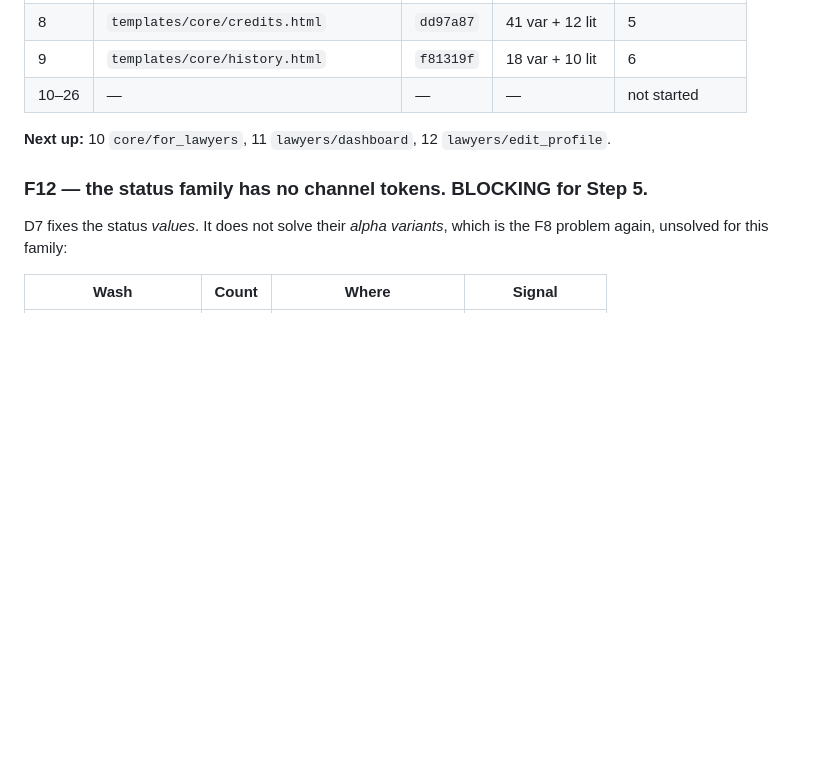
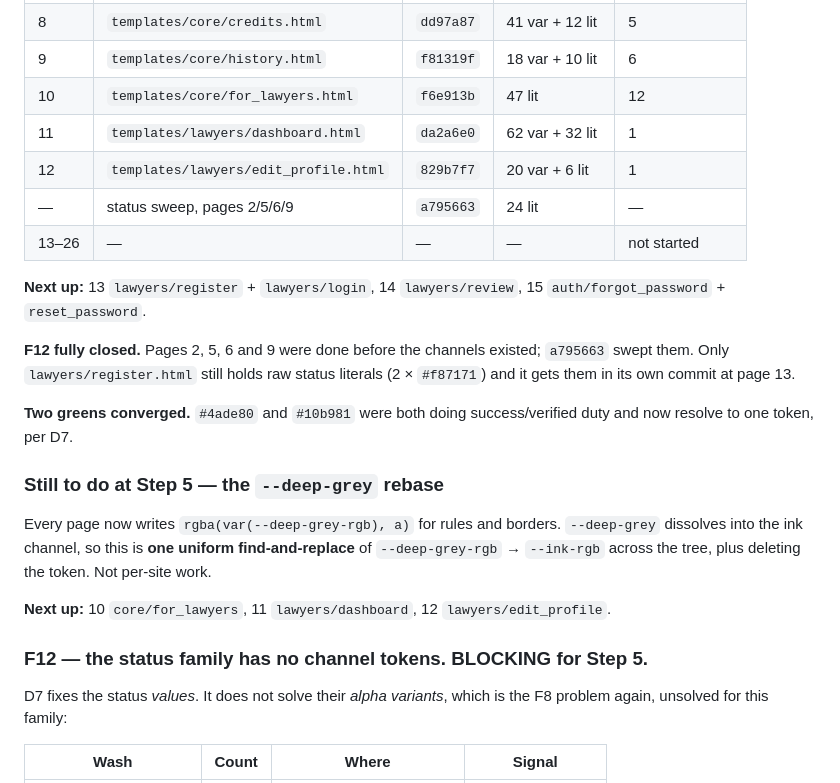
Before and after one commit to gayann-au/rentritz, a Markdown page: DESIGN_MIGRATION.md, the part around the change. Drawn GitHub-style; blank space fills up the shorter version.

Commit message:
docs(design): log pages 10-12 and the status sweep, close F12
Pages 10-12 done: for_lawyers (f6e913b), lawyers/dashboard (da2a6e0),
edit_profile (829b7f7), plus the status sweep of pages 2/5/6/9 (a795663).

F12 fully closed; only lawyers/register still holds raw status literals and
it gets them at page 13.

Records that the --deep-grey rebase at Step 5 is one uniform find-and-replace
of --deep-grey-rgb -> --ink-rgb, not per-site work, because every page now
writes the channel form.

```diff
--- a/DESIGN_MIGRATION.md
+++ b/DESIGN_MIGRATION.md
@@ -536,7 +536,28 @@ Pause for review after every 3 ticked pages.
 | 7 | `auth/login.html` + `register.html` | `6af6a04` | 7 lit | **0 — fully clean** |
 | 8 | `templates/core/credits.html` | `dd97a87` | 41 var + 12 lit | 5 |
 | 9 | `templates/core/history.html` | `f81319f` | 18 var + 10 lit | 6 |
-| 10–26 | — | — | — | not started |
+| 10 | `templates/core/for_lawyers.html` | `f6e913b` | 47 lit | 12 |
+| 11 | `templates/lawyers/dashboard.html` | `da2a6e0` | 62 var + 32 lit | 1 |
+| 12 | `templates/lawyers/edit_profile.html` | `829b7f7` | 20 var + 6 lit | 1 |
+| — | status sweep, pages 2/5/6/9 | `a795663` | 24 lit | — |
+| 13–26 | — | — | — | not started |
+
+**Next up:** 13 `lawyers/register` + `lawyers/login`, 14 `lawyers/review`,
+15 `auth/forgot_password` + `reset_password`.
+
+**F12 fully closed.** Pages 2, 5, 6 and 9 were done before the channels
+existed; `a795663` swept them. Only `lawyers/register.html` still holds raw
+status literals (2 × `#f87171`) and it gets them in its own commit at page 13.
+
+**Two greens converged.** `#4ade80` and `#10b981` were both doing
+success/verified duty and now resolve to one token, per D7.
+
+### Still to do at Step 5 — the `--deep-grey` rebase
+
+Every page now writes `rgba(var(--deep-grey-rgb), a)` for rules and borders.
+`--deep-grey` dissolves into the ink channel, so this is **one uniform
+find-and-replace** of `--deep-grey-rgb` → `--ink-rgb` across the tree, plus
+deleting the token. Not per-site work.
 
 **Next up:** 10 `core/for_lawyers`, 11 `lawyers/dashboard`, 12 `lawyers/edit_profile`.
 
```
Also changed, not shown: DESIGN_EYEBALL.md (+4 -1 lines).
